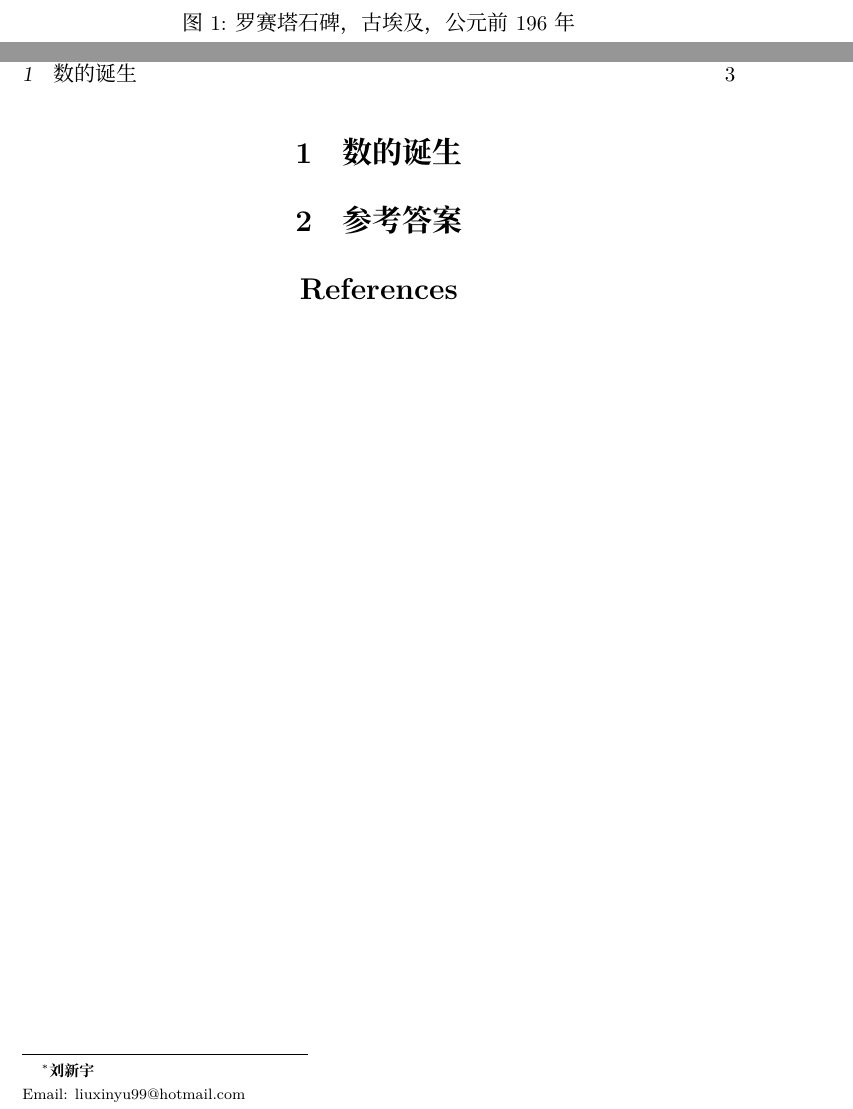
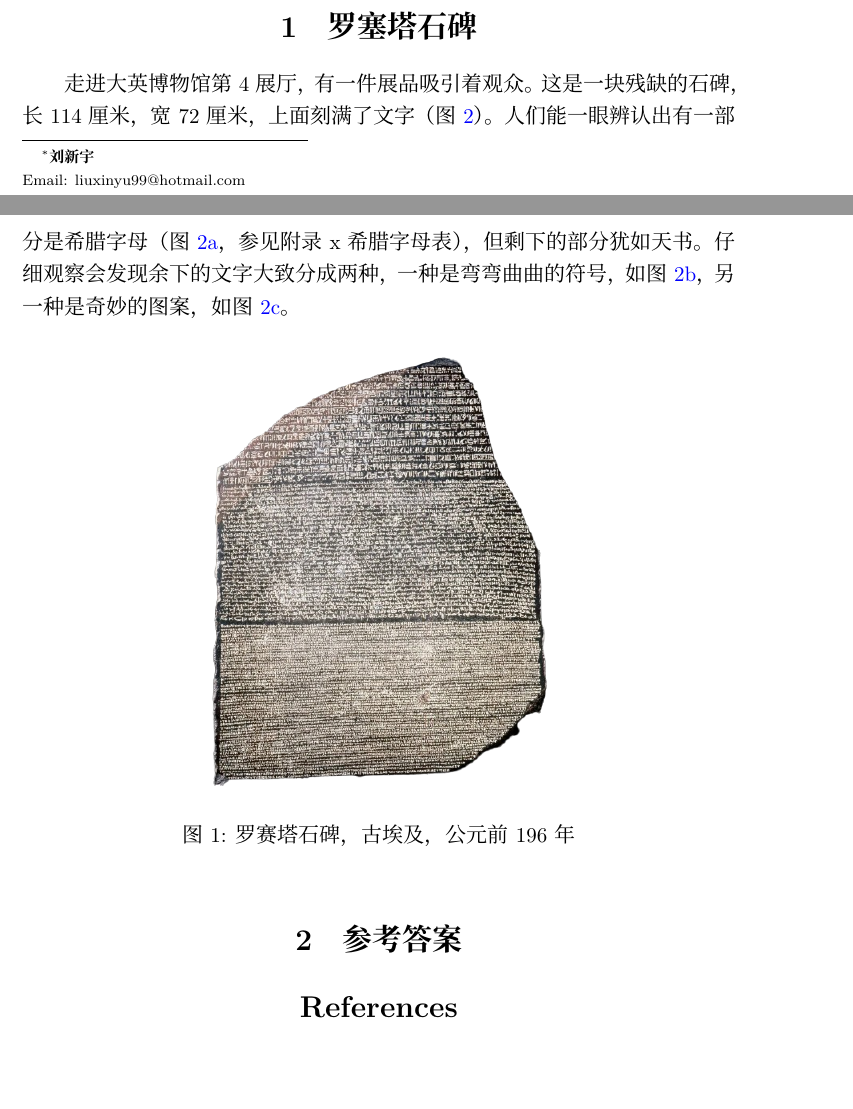
Before and after one commit to liuxinyu95/amathtour, a LaTeX document (ancient/ancient-zh-cn.tex): two parts of pages 2 and 3 of 3 before the commit and two parts of pages 1 and 2 of 3 after it, joined at a grey line, cut at the place of the change, the shorter picture padded with empty space. Compiled offline with XeLaTeX; a missing font is replaced by an installed copy or a similar font.

Commit message:
Added detailed figure of Rosetta stone.

```diff
--- a/ancient/ancient-zh-cn.tex
+++ b/ancient/ancient-zh-cn.tex
@@ -38,7 +38,9 @@
 
 这短短的150字中有14个数字。数是谁发明的？历史书上没有答案。数出现在所有历史文字记录中，数也许诞生在史前，伴随着语言和文字。要找到答案，我们有两条线索：1、追寻古老的历史物证，石刻、壁画、器物上关于数的印记；2、追溯数在语言演变中的痕迹。比如英文中的eleven (11)来自古英语endleofan，意思是（数到10还）剩余1；tweleve (12)来自twelf，意思是剩余2。
 
-\section{数的诞生}
+\section{罗塞塔石碑}
+
+走进大英博物馆第4展厅，有一件展品吸引着观众。这是一块残缺的石碑，长114厘米，宽72厘米，上面刻满了文字（\cref{fig:rosetta-stone}）。人们能一眼辨认出有一部分是希腊字母（\cref{fig:rosetta-greek}，参见附录x希腊字母表），但剩下的部分犹如天书。仔细观察会发现余下的文字大致分成两种，一种是弯弯曲曲的符号，如\cref{fig:rosetta-demotic}，另一种是奇妙的图案，如\cref{fig:rosetta-hieroglyphs}。
 
 \begin{figure}[htbp]
  \centering
@@ -50,3 +58,5 @@
+  \label{fig:rosetta-stone}
+ \end{figure}
 
 \ifx\wholebook\relax \else
 \section{参考答案}
```
Also changed, not shown: ancient/img/Rosetta-Demotic.png (added), ancient/img/Rosetta-Greek.png (added), ancient/img/Rosetta-Hieroglyphs.png (added), ancient/ancient-zh-cn.tex (6 more changed lines).
